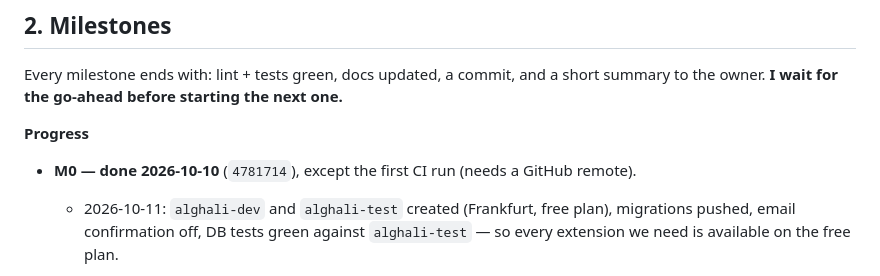
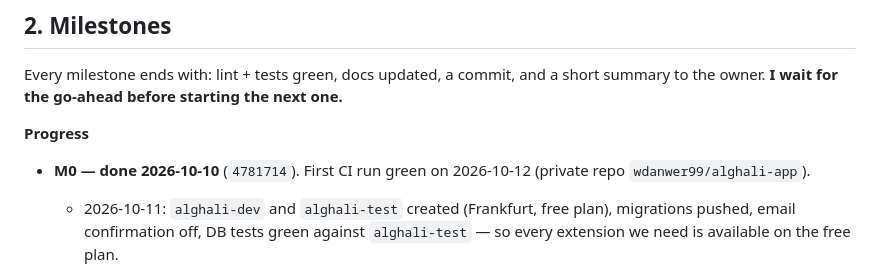
Before and after one commit to wdanwer99/alghali-app, a Markdown page: docs/PLAN.md, the part around the change. GitHub-like rendering.

Commit message:
Plan: M0 complete — first CI run green
Co-Authored-By: Claude Opus 5.5 <noreply@anthropic.com>

```diff
--- a/docs/PLAN.md
+++ b/docs/PLAN.md
@@ -83,7 +83,7 @@ Everything else in the brief stands: Arabic-first RTL, offline outbox, Bankak co
 Every milestone ends with: lint + tests green, docs updated, a commit, and a short summary to the owner. **I wait for the go-ahead before starting the next one.**
 
 **Progress**
-- **M0 — done 2026-10-10** (`4781714`), except the first CI run (needs a GitHub remote).
+- **M0 — done 2026-10-10** (`4781714`). First CI run green on 2026-10-12 (private repo `wdanwer99/alghali-app`).
   - 2026-10-11: `alghali-dev` and `alghali-test` created (Frankfurt, free plan), migrations pushed, email confirmation off, DB tests green against `alghali-test` — so every extension we need is available on the free plan.
 
   The custom-access-token hook and Edge Function deploy checks move to M1 and M3, where they're first used.
```
